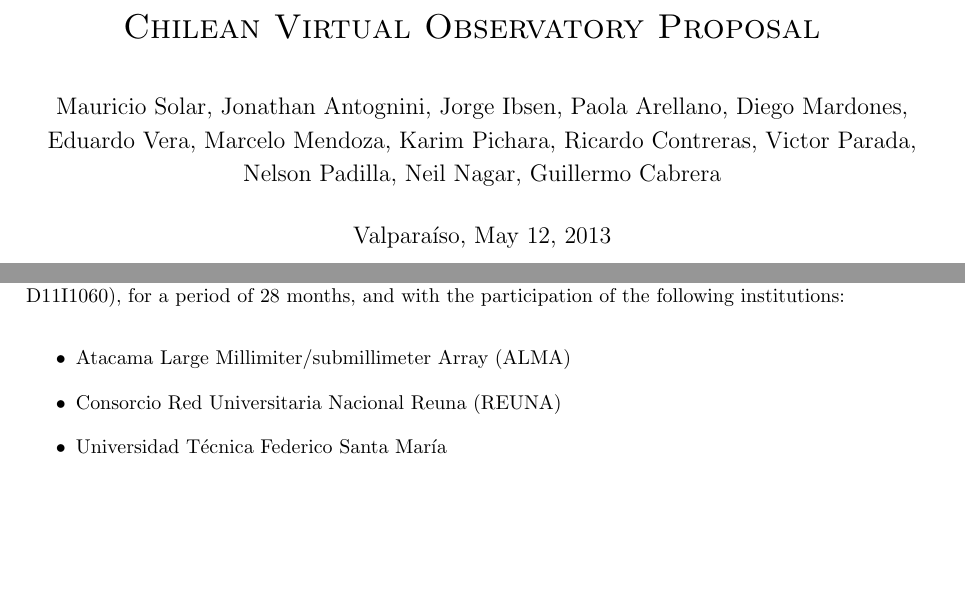
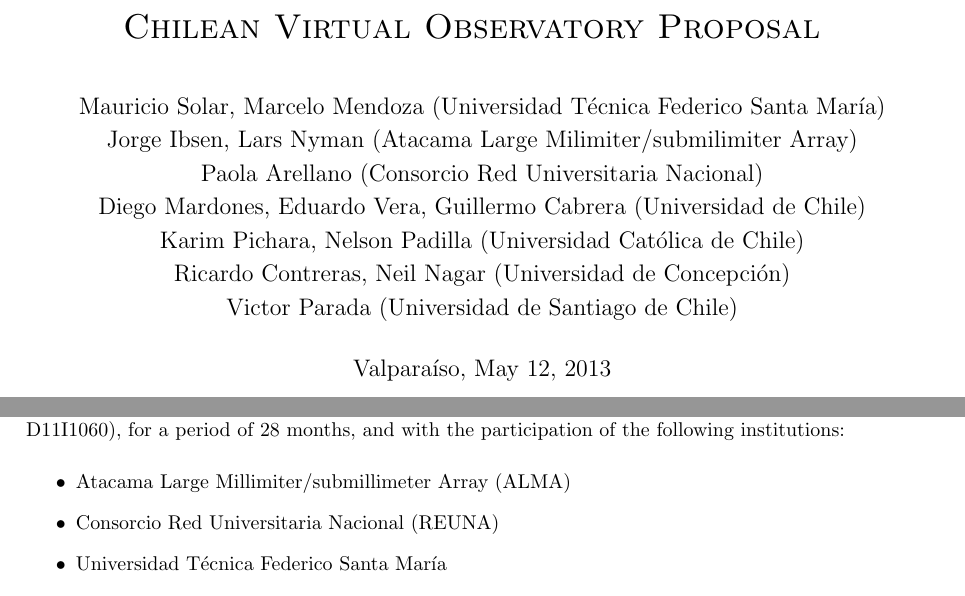
Before and after one commit to ChivoAttic/proposal, a LaTeX document (document/plain_main.tex, which reads document/include/community.tex): two parts of pages 1 and 2 of 2, joined at a grey line, cut so that both start at the same text, the shorter picture padded with empty space. Compiled offline with pdfLaTeX.

Commit message:
adding new authors structure

```diff
--- a/document/include/community.tex
+++ b/document/include/community.tex
@@ -51,7 +51,7 @@
 
 \begin{itemize}
 	\item Atacama Large Millimiter/submillimeter Array (ALMA)
-	\item Consorcio Red Universitaria Nacional Reuna (REUNA)
+	\item Consorcio Red Universitaria Nacional (REUNA)
 	\item Universidad Técnica Federico Santa María
 	\item Universidad de Chile
 	\item Universidad Católica de Chile
--- a/document/plain_main.tex
+++ b/document/plain_main.tex
@@ -24,9 +24,14 @@
 
 \title{
 \center{\sc{Chilean Virtual Observatory Proposal}}
-\author{ Mauricio Solar, Jonathan Antognini, Jorge Ibsen, Paola Arellano, Diego Mardones, \\
-	Eduardo Vera, Marcelo Mendoza, Karim Pichara, Ricardo Contreras, Victor Parada, \\
-	Nelson Padilla, Neil Nagar, Guillermo Cabrera
+%\author{Jonathan Antognini}
+\author{ Mauricio Solar, Marcelo Mendoza (Universidad Técnica Federico Santa María) \\
+	Jorge Ibsen, Lars Nyman (Atacama Large Milimiter/submilimiter Array) \\
+	Paola Arellano (Consorcio Red Universitaria Nacional) \\
+	Diego Mardones, Eduardo Vera, Guillermo Cabrera (Universidad de Chile) \\
+	Karim Pichara, Nelson Padilla (Universidad Católica de Chile) \\
+	Ricardo Contreras, Neil Nagar (Universidad de Concepción) \\
+	Victor Parada (Universidad de Santiago de Chile) \\
 	}
 \date{Valparaíso, \today}
 }
```
Also changed, not shown: document/paper_main.tex (+14 -3 lines), document/plain_main.tex (2 more changed lines).
